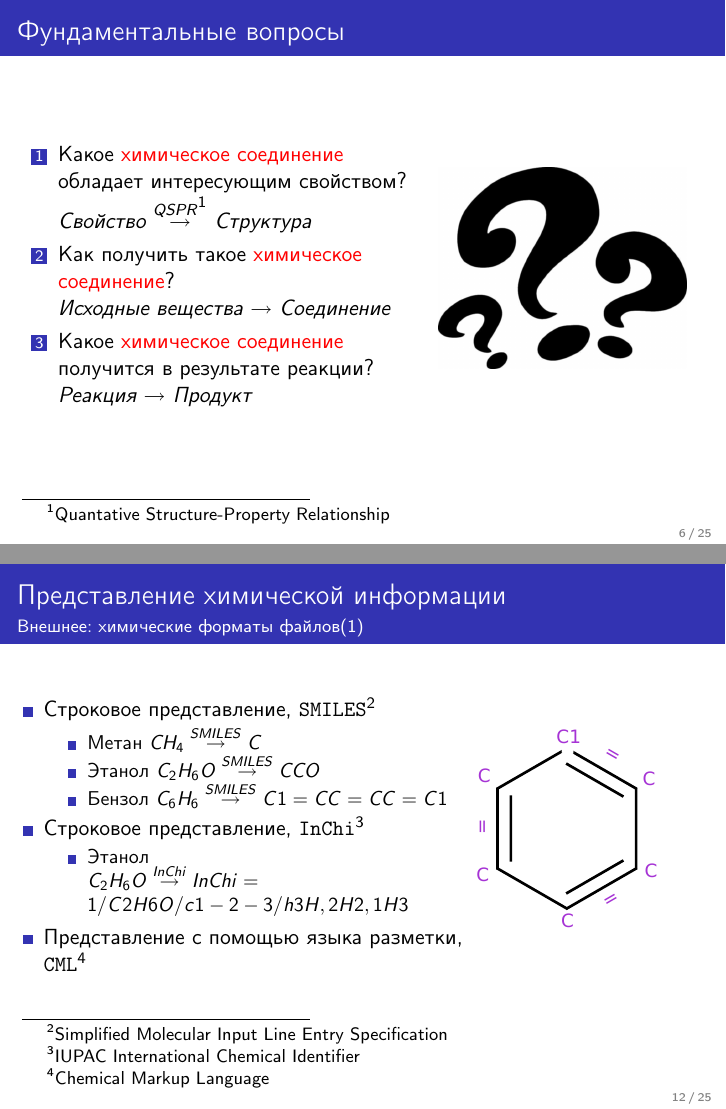
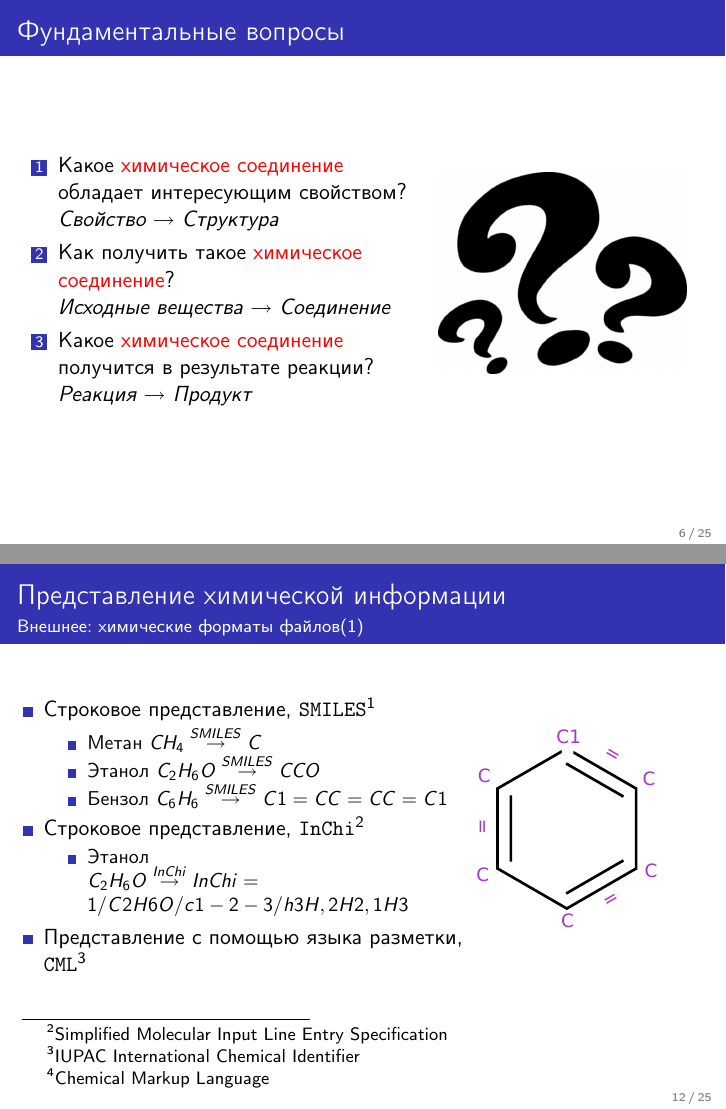
Before and after one commit to smi13/semester07, LaTeX slides (seminar/presentation.tex): pages 7 and 13 of 26, joined at a grey line. The pictures show the PDF file seminar/presentation.pdf that the author committed with the source.

Commit message:
Another fix in presentation

```diff
--- a/seminar/presentation.tex
+++ b/seminar/presentation.tex
@@ -123,7 +123,7 @@
       \begin{column}{0.6\textwidth}
       \begin{enumerate}
          \item Какое {\color{red}химическое соединение} обладает интересующим свойством? \\
-            \emph{Свойство} $ \overset{QSPR\footnotemark}{\rightarrow} $ \emph{Структура}
+            \emph{Свойство} $ \rightarrow $ \emph{Структура}
          \item Как получить такое {\color{red}химическое соединение}? \\
             \emph{Исходные вещества} $ \rightarrow $ \emph{Соединение}
          \item Какое {\color{red}химическое соединение} получится в результате реакции? \\
@@ -161,7 +158,7 @@
    \end{column}
  \end{columns}
 
- \footnotetext{CAS: Chemical Abstracts Service, химическая реферативная служба}
+ \footnotetext[1]{CAS: Chemical Abstracts Service, химическая реферативная служба}
 
 \end{frame}
 
@@ -274,7 +271,7 @@
 \end{columns}
    \footnotetext[2]{Simplified Molecular Input Line Entry Specification}
    \footnotetext[3]{IUPAC International Chemical Identifier}
-   \footnotetext{Chemical Markup Language}
+   \footnotetext[4]{Chemical Markup Language}
 \end{frame}
 
 \begin{frame}
@@ -282,8 +279,8 @@
   \framesubtitle{Внешнее: химические форматы файлов(2)}
   \begin{itemize}
     \item Формат \begin{tt}XYZ\end{tt} $=$ метки атомов $+$ их координаты. Отражает геометрию молекулы.
-    \item Табличное представление, \begin{tt}MDL\footnotemark Molfile\end{tt} \footnotetext{Molecular Design Limited, Inc.}
-    \item Табличное представление, \begin{tt}SDF\end{tt}\footnotemark \footnotetext{Structure-Data File}
+    \item Табличное представление, \begin{tt}MDL\footnotemark Molfile\end{tt} \footnotetext[5]{Molecular Design Limited, Inc.}
+    \item Табличное представление, \begin{tt}SDF\end{tt}\footnotemark \footnotetext[6]{Structure-Data File}
   \end{itemize}
   \begin{center}
    \includegraphics[scale=0.70]{images/parac.pdf}
```
Also changed, not shown: seminar/presentation.pdf, seminar/presentation.tex (3 more changed lines).
